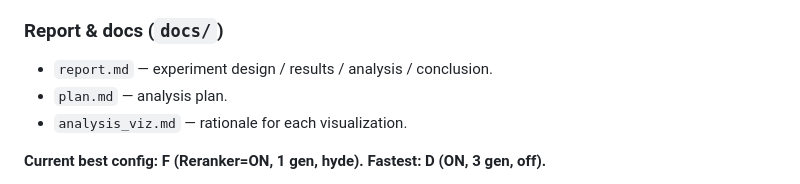
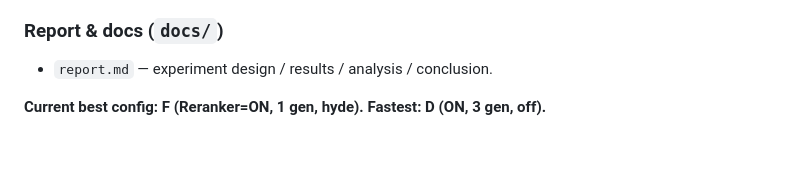
Before and after one commit to manofvalour/Multiagent_RAG_system, a Markdown page: README.md, the part around the change. GitHub-like rendering; blank space fills up the shorter version.

```diff
--- a/README.md
+++ b/README.md
@@ -279,8 +279,6 @@ The benchmark workflow is split into two notebooks under `notebook/`:
 ### Report & docs (`docs/`)
 
 - `report.md` — experiment design / results / analysis / conclusion.
-- `plan.md` — analysis plan.
-- `analysis_viz.md` — rationale for each visualization.
 
 **Current best config: F (Reranker=ON, 1 gen, hyde). Fastest: D (ON, 3 gen, off).**
 
```
